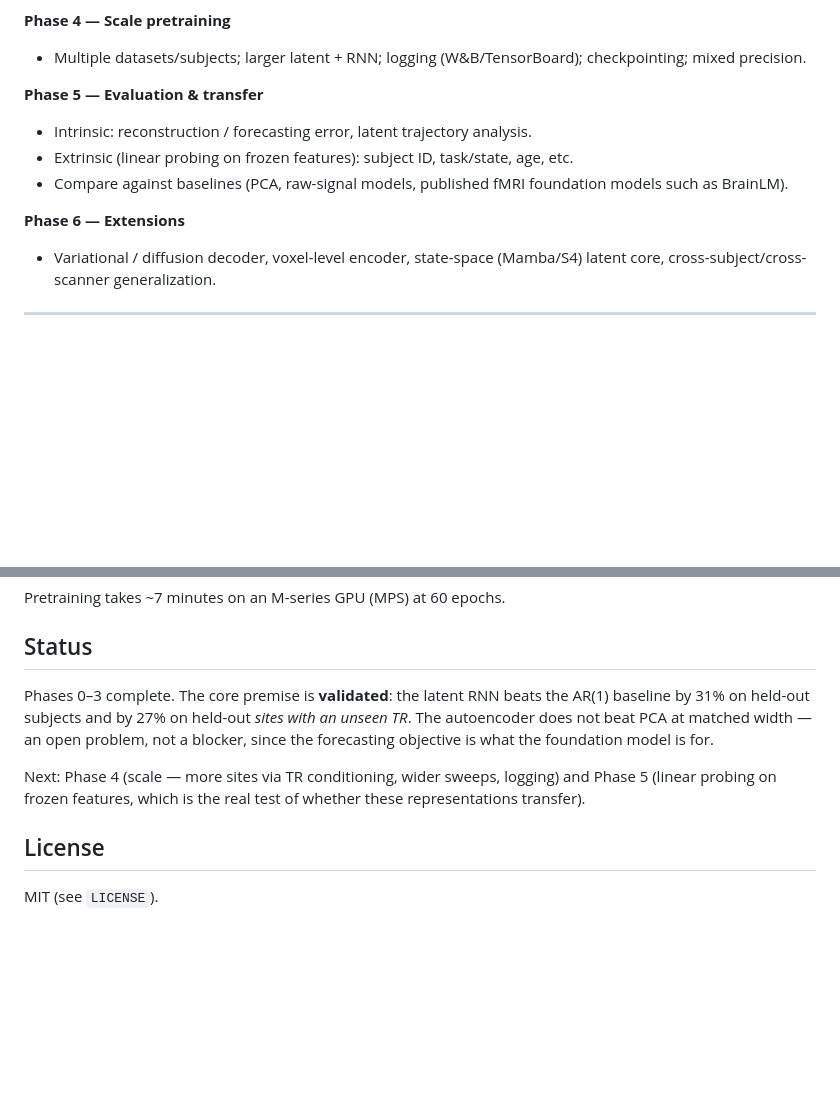
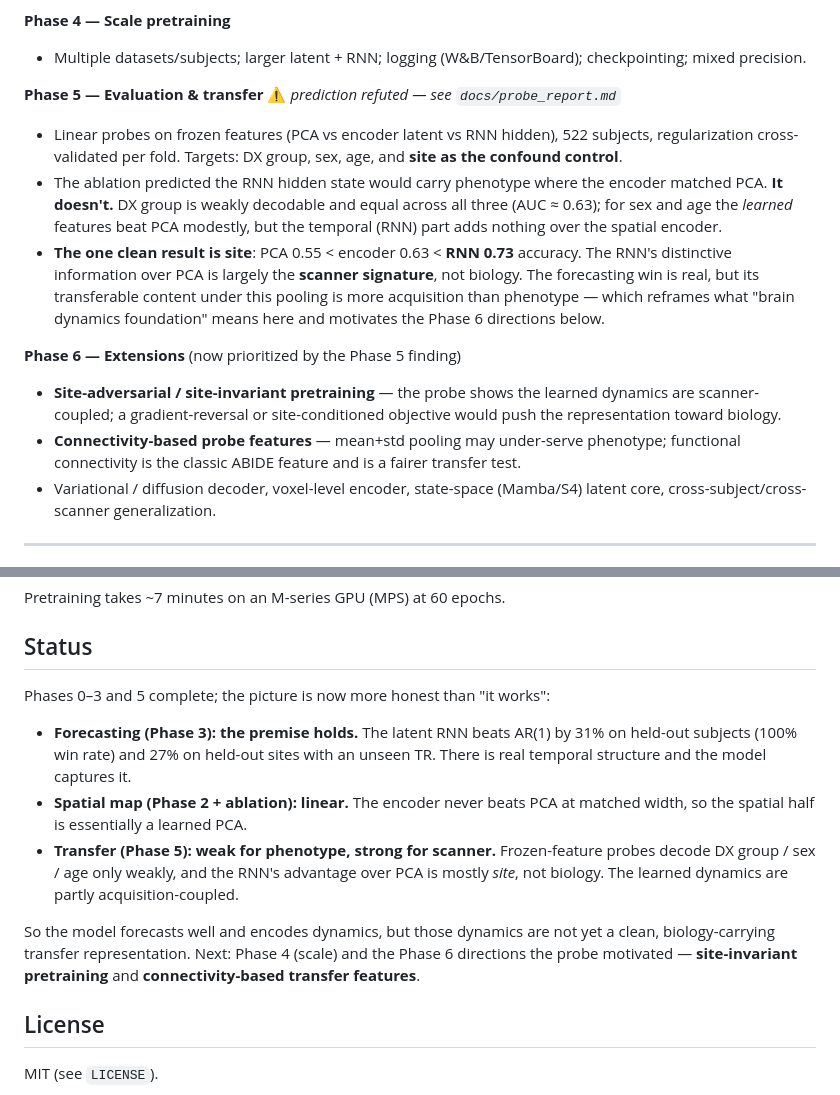
Before and after one commit to mbottoni/foundational-brain, a Markdown page: README.md, 2 parts joined by grey strips. GitHub-like rendering; blank space fills up the shorter version.

Commit message:
Update plan and status with Phase 5's refutation
Records that transfer is weak for phenotype and dominated by scanner
signature, reprioritizes Phase 6 around site-invariant pretraining and
connectivity features, and rewrites Status to state the honest three-part
picture: forecasting holds, spatial map is linear, transfer is
scanner-coupled.

```diff
--- a/README.md
+++ b/README.md
@@ -163,13 +163,26 @@ foundational-brain/
 - Multiple datasets/subjects; larger latent + RNN; logging (W&B/TensorBoard);
   checkpointing; mixed precision.
 
-**Phase 5 — Evaluation & transfer**
-- Intrinsic: reconstruction / forecasting error, latent trajectory analysis.
-- Extrinsic (linear probing on frozen features): subject ID, task/state, age, etc.
-- Compare against baselines (PCA, raw-signal models, published fMRI foundation models
-  such as BrainLM).
+**Phase 5 — Evaluation & transfer** ⚠️ *prediction refuted — see `docs/probe_report.md`*
+- Linear probes on frozen features (PCA vs encoder latent vs RNN hidden), 522
+  subjects, regularization cross-validated per fold. Targets: DX group, sex, age, and
+  **site as the confound control**.
+- The ablation predicted the RNN hidden state would carry phenotype where the encoder
+  matched PCA. **It doesn't.** DX group is weakly decodable and equal across all three
+  (AUC ≈ 0.63); for sex and age the *learned* features beat PCA modestly, but the
+  temporal (RNN) part adds nothing over the spatial encoder.
+- **The one clean result is site**: PCA 0.55 < encoder 0.63 < **RNN 0.73** accuracy.
+  The RNN's distinctive information over PCA is largely the **scanner signature**, not
+  biology. The forecasting win is real, but its transferable content under this
+  pooling is more acquisition than phenotype — which reframes what "brain dynamics
+  foundation" means here and motivates the Phase 6 directions below.
 
-**Phase 6 — Extensions**
+**Phase 6 — Extensions** (now prioritized by the Phase 5 finding)
+- **Site-adversarial / site-invariant pretraining** — the probe shows the learned
+  dynamics are scanner-coupled; a gradient-reversal or site-conditioned objective
+  would push the representation toward biology.
+- **Connectivity-based probe features** — mean+std pooling may under-serve phenotype;
+  functional connectivity is the classic ABIDE feature and is a fairer transfer test.
 - Variational / diffusion decoder, voxel-level encoder, state-space (Mamba/S4) latent
   core, cross-subject/cross-scanner generalization.
 
@@ -227,14 +240,21 @@ Pretraining takes ~7 minutes on an M-series GPU (MPS) at 60 epochs.
 
 ## Status
 
-Phases 0–3 complete. The core premise is **validated**: the latent RNN beats the
-AR(1) baseline by 31% on held-out subjects and by 27% on held-out *sites with an
-unseen TR*. The autoencoder does not beat PCA at matched width — an open problem,
-not a blocker, since the forecasting objective is what the foundation model is for.
+Phases 0–3 and 5 complete; the picture is now more honest than "it works":
 
-Next: Phase 4 (scale — more sites via TR conditioning, wider sweeps, logging) and
-Phase 5 (linear probing on frozen features, which is the real test of whether these
-representations transfer).
+- **Forecasting (Phase 3): the premise holds.** The latent RNN beats AR(1) by 31% on
+  held-out subjects (100% win rate) and 27% on held-out sites with an unseen TR. There
+  is real temporal structure and the model captures it.
+- **Spatial map (Phase 2 + ablation): linear.** The encoder never beats PCA at
+  matched width, so the spatial half is essentially a learned PCA.
+- **Transfer (Phase 5): weak for phenotype, strong for scanner.** Frozen-feature
+  probes decode DX group / sex / age only weakly, and the RNN's advantage over PCA is
+  mostly *site*, not biology. The learned dynamics are partly acquisition-coupled.
+
+So the model forecasts well and encodes dynamics, but those dynamics are not yet a
+clean, biology-carrying transfer representation. Next: Phase 4 (scale) and the
+Phase 6 directions the probe motivated — **site-invariant pretraining** and
+**connectivity-based transfer features**.
 
 ## License
 
```
